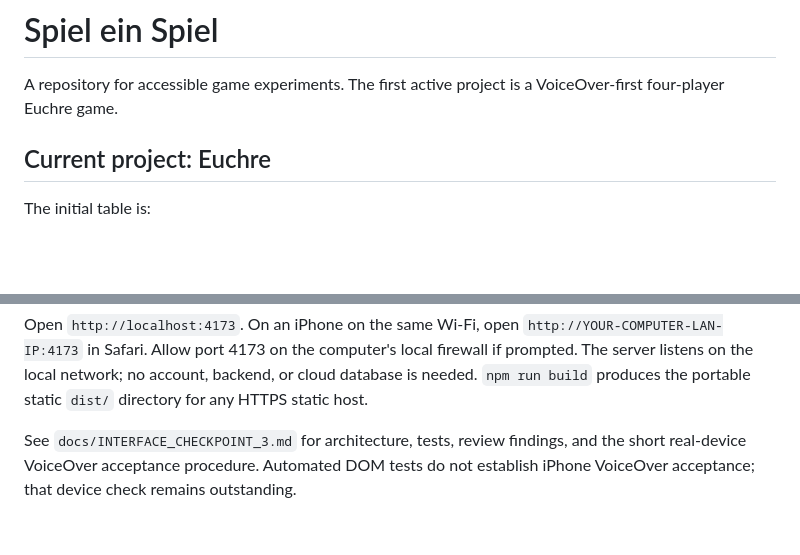
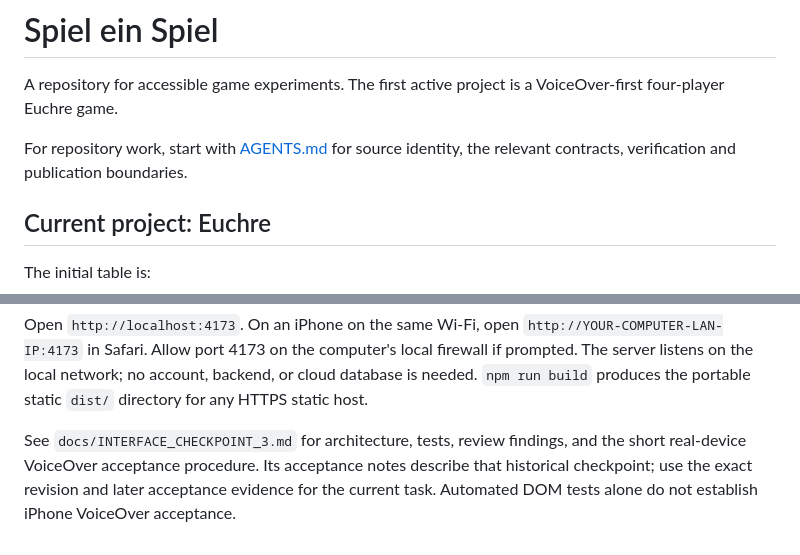
Before and after one commit to BlindAnatomist/spiel-ein-spiel, a Markdown page: README.md, 2 parts joined by grey strips. GitHub-like rendering; blank space fills up the shorter version.

Commit message:
docs: map Euchre source and acceptance guidance [skip ci]

```diff
--- a/README.md
+++ b/README.md
@@ -1,6 +1,9 @@
 # Spiel ein Spiel
 
 A repository for accessible game experiments. The first active project is a VoiceOver-first four-player Euchre game.
+
+For repository work, start with [AGENTS.md](AGENTS.md) for source identity,
+the relevant contracts, verification and publication boundaries.
 
 ## Current project: Euchre
 
@@ -109,5 +112,7 @@ backend, or cloud database is needed. `npm run build` produces the portable
 static `dist/` directory for any HTTPS static host.
 
 See `docs/INTERFACE_CHECKPOINT_3.md` for architecture, tests, review findings,
-and the short real-device VoiceOver acceptance procedure. Automated DOM tests do
-not establish iPhone VoiceOver acceptance; that device check remains outstanding.
+and the short real-device VoiceOver acceptance procedure. Its acceptance notes
+describe that historical checkpoint; use the exact revision and later acceptance
+evidence for the current task. Automated DOM tests alone do not establish iPhone
+VoiceOver acceptance.
```
Also changed, not shown: AGENTS.md (added, +72 -0 lines).
